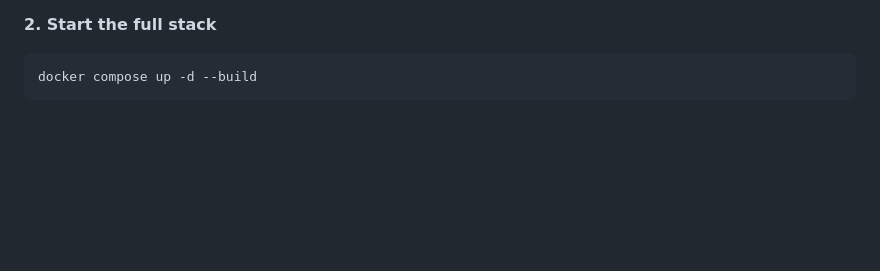
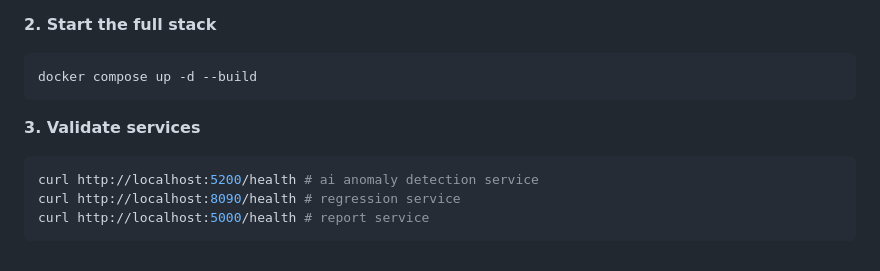
Before and after one commit to khalid-el-masnaoui/AI-Powered-Performance-Regression-Anomaly-Detection-Pipeline, a Markdown page: README.md, the part around the change. GitHub-like rendering; blank space fills up the shorter version.

Commit message:
validate services

````diff
--- a/README.md
+++ b/README.md
@@ -106,3 +106,11 @@ Update values as needed, especially **`SLACK_WEBHOOK`**.
 ```bash
 docker compose up -d --build
 ```
+
+**3. Validate services**
+
+```bash
+curl http://localhost:5200/health # ai anomaly detection service
+curl http://localhost:8090/health # regression service
+curl http://localhost:5000/health # report service
+```
````
